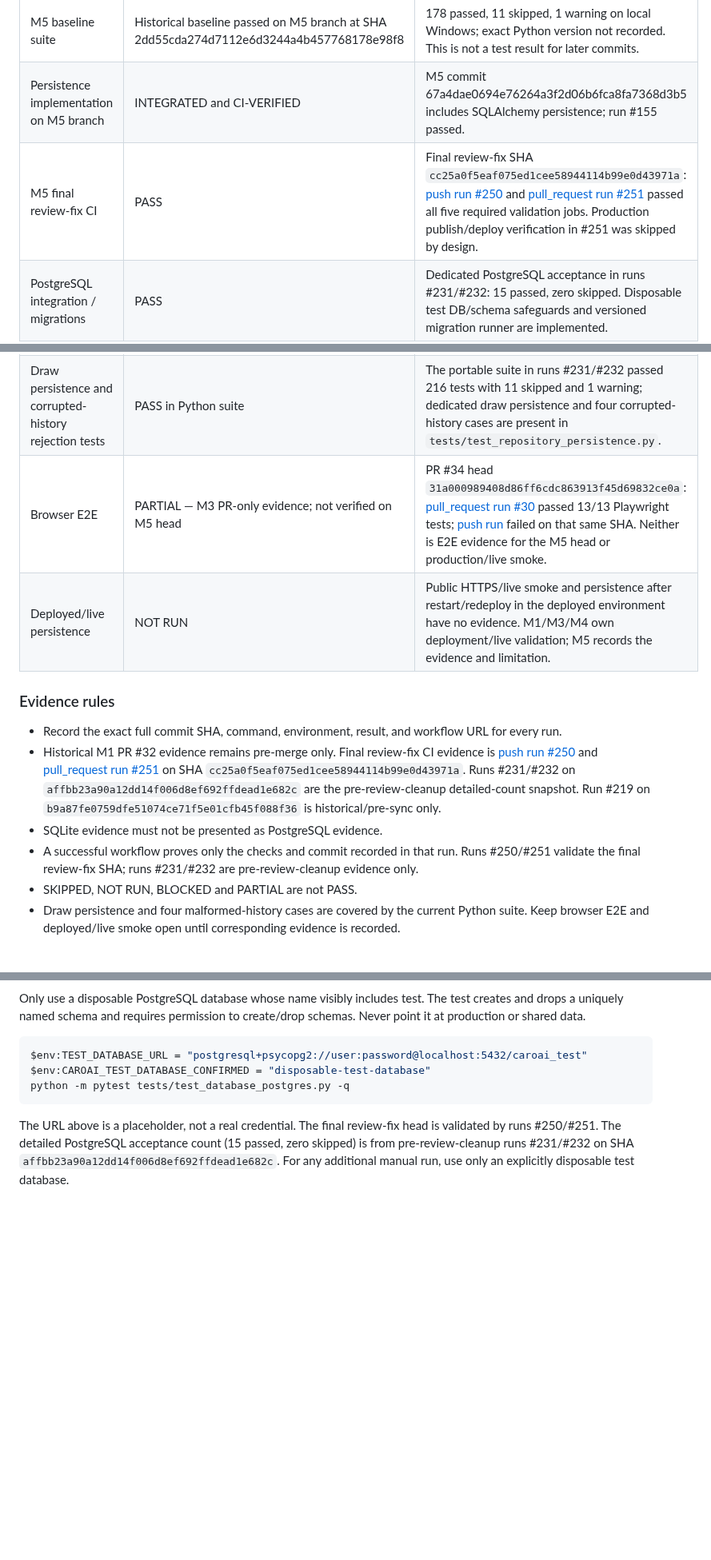
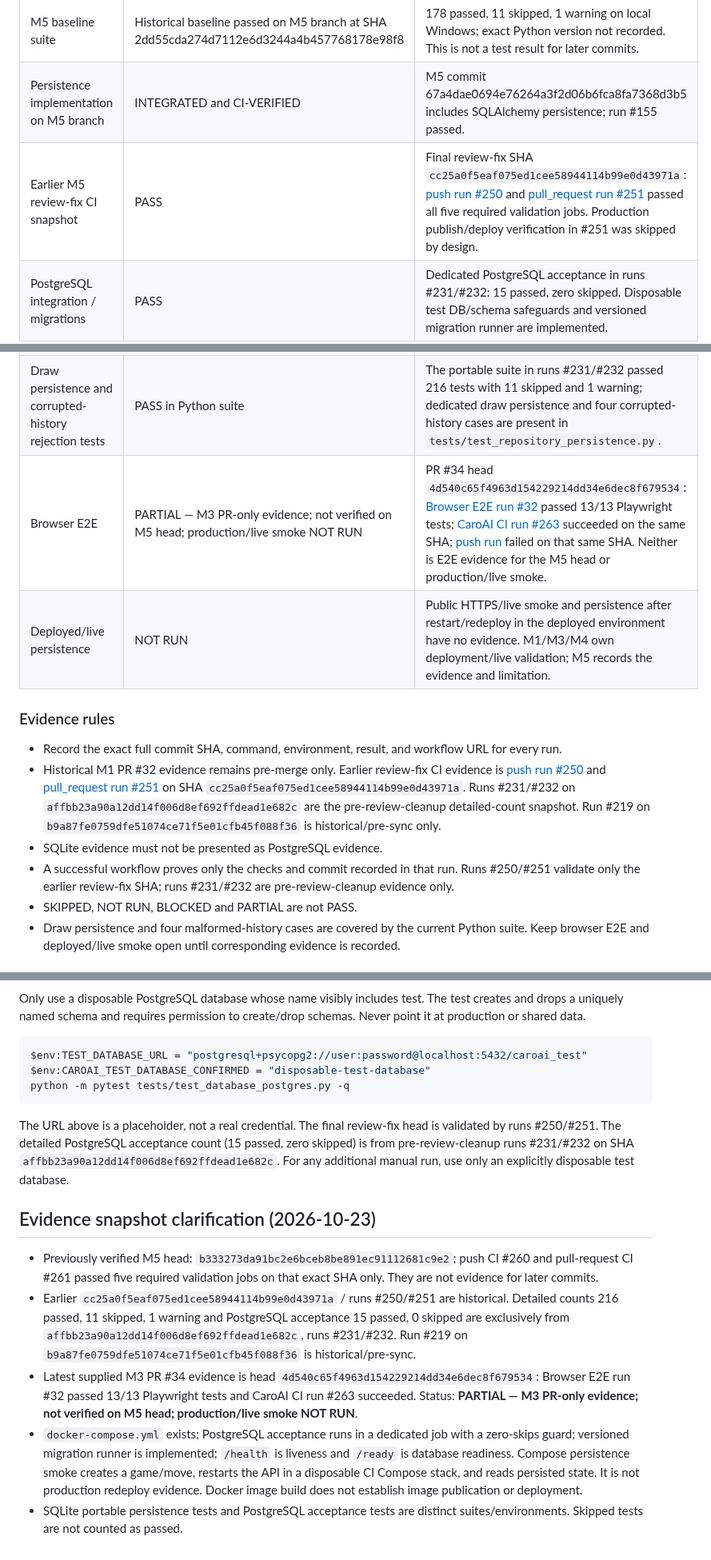
Before and after one commit to emt0147t/caroAI, a Markdown page: docs/test-plan.md, 3 parts joined by grey strips. Shown at 80% size. GitHub-like rendering; blank space fills up the shorter version.

Commit message:
docs(m5): reconcile sprint 3 QA evidence snapshots

````diff
--- a/docs/test-plan.md
+++ b/docs/test-plan.md
@@ -197,19 +197,19 @@ This section records observed status separately from planned tests. The detailed
 |---|---|---|
 | M5 baseline suite | Historical baseline passed on M5 branch at SHA 2dd55cda274d7112e6d3244a4b457768178e98f8 | 178 passed, 11 skipped, 1 warning on local Windows; exact Python version not recorded. This is not a test result for later commits. |
 | Persistence implementation on M5 branch | INTEGRATED and CI-VERIFIED | M5 commit 67a4dae0694e76264a3f2d06b6fca8fa7368d3b5 includes SQLAlchemy persistence; run #155 passed. |
-| M5 final review-fix CI | PASS | Final review-fix SHA `cc25a0f5eaf075ed1cee58944114b99e0d43971a`: [push run #250](https://github.com/emt0147t/caroAI/actions/runs/39923635191) and [pull_request run #251](https://github.com/emt0147t/caroAI/actions/runs/39923640767) passed all five required validation jobs. Production publish/deploy verification in #251 was skipped by design. |
+| Earlier M5 review-fix CI snapshot | PASS | Final review-fix SHA `cc25a0f5eaf075ed1cee58944114b99e0d43971a`: [push run #250](https://github.com/emt0147t/caroAI/actions/runs/39923635191) and [pull_request run #251](https://github.com/emt0147t/caroAI/actions/runs/39923640767) passed all five required validation jobs. Production publish/deploy verification in #251 was skipped by design. |
 | PostgreSQL integration / migrations | PASS | Dedicated PostgreSQL acceptance in runs #231/#232: 15 passed, zero skipped. Disposable test DB/schema safeguards and versioned migration runner are implemented. |
 | Compose persistence after API restart | PASS on M5 CI disposable stack | Runs #231/#232 passed the Compose API/database persistence-after-restart job. This is not public deployment evidence. |
 | Draw persistence and corrupted-history rejection tests | PASS in Python suite | The portable suite in runs #231/#232 passed 216 tests with 11 skipped and 1 warning; dedicated draw persistence and four corrupted-history cases are present in `tests/test_repository_persistence.py`. |
-| Browser E2E | PARTIAL — M3 PR-only evidence; not verified on M5 head | PR #34 head `31a000989408d86ff6cdc863913f45d69832ce0a`: [pull_request run #30](https://github.com/emt0147t/caroAI/actions/runs/39916935723) passed 13/13 Playwright tests; [push run](https://github.com/emt0147t/caroAI/actions/runs/39916931396) failed on that same SHA. Neither is E2E evidence for the M5 head or production/live smoke. |
+| Browser E2E | PARTIAL — M3 PR-only evidence; not verified on M5 head; production/live smoke NOT RUN | PR #34 head `4d540c65f4963d154229214dd34e6dec8f679534`: [Browser E2E run #32](https://github.com/emt0147t/caroAI/actions/runs/39926139293) passed 13/13 Playwright tests; [CaroAI CI run #263](https://github.com/emt0147t/caroAI/actions/runs/39926139313) succeeded on the same SHA; [push run](https://github.com/emt0147t/caroAI/actions/runs/39916931396) failed on that same SHA. Neither is E2E evidence for the M5 head or production/live smoke. |
 | Deployed/live persistence | NOT RUN | Public HTTPS/live smoke and persistence after restart/redeploy in the deployed environment have no evidence. M1/M3/M4 own deployment/live validation; M5 records the evidence and limitation. |
 
 ### Evidence rules
 
 - Record the exact full commit SHA, command, environment, result, and workflow URL for every run.
-- Historical M1 PR #32 evidence remains pre-merge only. Final review-fix CI evidence is [push run #250](https://github.com/emt0147t/caroAI/actions/runs/39923635191) and [pull_request run #251](https://github.com/emt0147t/caroAI/actions/runs/39923640767) on SHA `cc25a0f5eaf075ed1cee58944114b99e0d43971a`. Runs #231/#232 on `affbb23a90a12dd14f006d8ef692ffdead1e682c` are the pre-review-cleanup detailed-count snapshot. Run #219 on `b9a87fe0759dfe51074ce71f5e01cfb45f088f36` is historical/pre-sync only.
+- Historical M1 PR #32 evidence remains pre-merge only. Earlier review-fix CI evidence is [push run #250](https://github.com/emt0147t/caroAI/actions/runs/39923635191) and [pull_request run #251](https://github.com/emt0147t/caroAI/actions/runs/39923640767) on SHA `cc25a0f5eaf075ed1cee58944114b99e0d43971a`. Runs #231/#232 on `affbb23a90a12dd14f006d8ef692ffdead1e682c` are the pre-review-cleanup detailed-count snapshot. Run #219 on `b9a87fe0759dfe51074ce71f5e01cfb45f088f36` is historical/pre-sync only.
 - SQLite evidence must not be presented as PostgreSQL evidence.
-- A successful workflow proves only the checks and commit recorded in that run. Runs #250/#251 validate the final review-fix SHA; runs #231/#232 are pre-review-cleanup evidence only.
+- A successful workflow proves only the checks and commit recorded in that run. Runs #250/#251 validate only the earlier review-fix SHA; runs #231/#232 are pre-review-cleanup evidence only.
 - SKIPPED, NOT RUN, BLOCKED and PARTIAL are not PASS.
 - Draw persistence and four malformed-history cases are covered by the current Python suite. Keep browser E2E and deployed/live smoke open until corresponding evidence is recorded.
 
@@ -224,3 +224,12 @@ python -m pytest tests/test_database_postgres.py -q
 ```
 
 The URL above is a placeholder, not a real credential. The final review-fix head is validated by runs #250/#251. The detailed PostgreSQL acceptance count (15 passed, zero skipped) is from pre-review-cleanup runs #231/#232 on SHA `affbb23a90a12dd14f006d8ef692ffdead1e682c`. For any additional manual run, use only an explicitly disposable test database.
+
+
+## Evidence snapshot clarification (2026-10-23)
+
+- Previously verified M5 head: `b333273da91bc2e6bceb8be891ec91112681c9e2`; push CI #260 and pull-request CI #261 passed five required validation jobs on that exact SHA only. They are not evidence for later commits.
+- Earlier `cc25a0f5eaf075ed1cee58944114b99e0d43971a` / runs #250/#251 are historical. Detailed counts 216 passed, 11 skipped, 1 warning and PostgreSQL acceptance 15 passed, 0 skipped are exclusively from `affbb23a90a12dd14f006d8ef692ffdead1e682c`, runs #231/#232. Run #219 on `b9a87fe0759dfe51074ce71f5e01cfb45f088f36` is historical/pre-sync.
+- Latest supplied M3 PR #34 evidence is head `4d540c65f4963d154229214dd34e6dec8f679534`: Browser E2E run #32 passed 13/13 Playwright tests and CaroAI CI run #263 succeeded. Status: **PARTIAL — M3 PR-only evidence; not verified on M5 head; production/live smoke NOT RUN**.
+- `docker-compose.yml` exists; PostgreSQL acceptance runs in a dedicated job with a zero-skips guard; versioned migration runner is implemented; `/health` is liveness and `/ready` is database readiness. Compose persistence smoke creates a game/move, restarts the API in a disposable CI Compose stack, and reads persisted state. It is not production redeploy evidence. Docker image build does not establish image publication or deployment.
+- SQLite portable persistence tests and PostgreSQL acceptance tests are distinct suites/environments. Skipped tests are not counted as passed.
````
